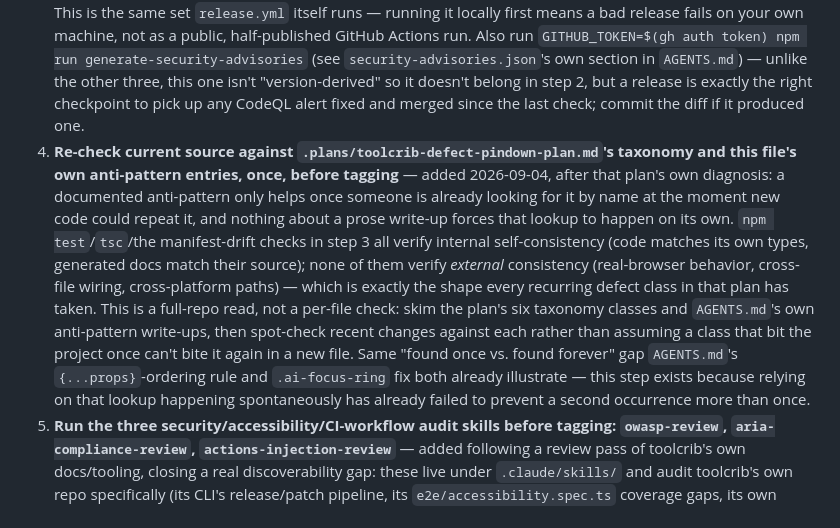
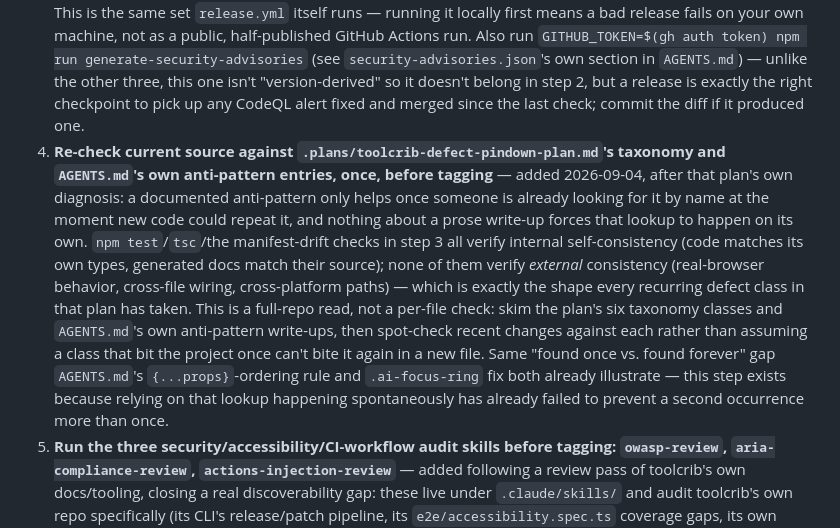
Before and after one commit to escape-llc/toolcrib, a Markdown page: RELEASING.md, the part around the change. GitHub-like rendering.

Commit message:
RELEASING.md: fix orphaned self-reference in step 4 (Gemini PR review)
"this file's own anti-pattern entries" correctly referred to AGENTS.md
before the split; after moving into RELEASING.md (which has no
anti-pattern entries of its own), that reference needed to become
AGENTS.md explicitly, matching the second reference in the same step
which was already updated correctly.

Co-Authored-By: Claude Sonnet 5 <noreply@anthropic.com>

```diff
--- a/RELEASING.md
+++ b/RELEASING.md
@@ -7,7 +7,7 @@ Only when the maintainer explicitly asks for a version bump — not something to
 1. **Bump the root `package.json` `"version"` field only** — never `cli/package.json`'s or `mcp/package.json`'s. Both the CLI (`toolcrib` on npm) and the local MCP server (`toolcrib-mcp` on npm, see `mcp/CONTRIBUTING.md`) are independently-versioned, independently-published packages; neither's version has any relationship to the toolkit's, or to each other's. A toolkit release doesn't touch either of their versions. `mcp/` ships zero vendored `ai-docs/` content of its own, so its release cadence is decoupled from toolcrib's content releases entirely — a new `toolcrib-mcp` version is only needed when its own server logic changes, never because toolcrib shipped a new component.
 2. **Regenerate, don't hand-edit, everything version-derived**: `npm run generate-manifest && npm run generate-docs && npm run generate-index`. `component-manifest.json` embeds `package.json`'s version directly — this is what keeps it in sync, the same "generated, not hand-maintained" discipline as everything else these three commands own.
 3. **Verify for real before tagging, not just trust the diff looks right**: `npm test` (root), `npx tsc --noEmit`, `cd cli && npm test`, then `npm run check-manifest`/`check-docs`/`check-index` (should all report clean since step 2 already regenerated them — a real failure here means something in step 2 didn't actually converge). This is the same set `release.yml` itself runs — running it locally first means a bad release fails on your own machine, not as a public, half-published GitHub Actions run. Also run `GITHUB_TOKEN=$(gh auth token) npm run generate-security-advisories` (see `security-advisories.json`'s own section in `AGENTS.md`) — unlike the other three, this one isn't "version-derived" so it doesn't belong in step 2, but a release is exactly the right checkpoint to pick up any CodeQL alert fixed and merged since the last check; commit the diff if it produced one.
-4. **Re-check current source against `.plans/toolcrib-defect-pindown-plan.md`'s taxonomy and this file's own anti-pattern entries, once, before tagging** — added 2026-09-04, after that plan's own diagnosis: a documented anti-pattern only helps once someone is already looking for it by name at the moment new code could repeat it, and nothing about a prose write-up forces that lookup to happen on its own. `npm test`/`tsc`/the manifest-drift checks in step 3 all verify internal self-consistency (code matches its own types, generated docs match their source); none of them verify *external* consistency (real-browser behavior, cross-file wiring, cross-platform paths) — which is exactly the shape every recurring defect class in that plan has taken. This is a full-repo read, not a per-file check: skim the plan's six taxonomy classes and `AGENTS.md`'s own anti-pattern write-ups, then spot-check recent changes against each rather than assuming a class that bit the project once can't bite it again in a new file. Same "found once vs. found forever" gap `AGENTS.md`'s `{...props}`-ordering rule and `.ai-focus-ring` fix both already illustrate — this step exists because relying on that lookup happening spontaneously has already failed to prevent a second occurrence more than once.
+4. **Re-check current source against `.plans/toolcrib-defect-pindown-plan.md`'s taxonomy and `AGENTS.md`'s own anti-pattern entries, once, before tagging** — added 2026-09-04, after that plan's own diagnosis: a documented anti-pattern only helps once someone is already looking for it by name at the moment new code could repeat it, and nothing about a prose write-up forces that lookup to happen on its own. `npm test`/`tsc`/the manifest-drift checks in step 3 all verify internal self-consistency (code matches its own types, generated docs match their source); none of them verify *external* consistency (real-browser behavior, cross-file wiring, cross-platform paths) — which is exactly the shape every recurring defect class in that plan has taken. This is a full-repo read, not a per-file check: skim the plan's six taxonomy classes and `AGENTS.md`'s own anti-pattern write-ups, then spot-check recent changes against each rather than assuming a class that bit the project once can't bite it again in a new file. Same "found once vs. found forever" gap `AGENTS.md`'s `{...props}`-ordering rule and `.ai-focus-ring` fix both already illustrate — this step exists because relying on that lookup happening spontaneously has already failed to prevent a second occurrence more than once.
 5. **Run the three security/accessibility/CI-workflow audit skills before tagging: `owasp-review`, `aria-compliance-review`, `actions-injection-review`** — added following a review pass of toolcrib's own docs/tooling, closing a real discoverability gap: these live under `.claude/skills/` and audit toolcrib's own repo specifically (its CLI's release/patch pipeline, its `e2e/accessibility.spec.ts` coverage gaps, its own `.github/workflows/*.yml`), but nothing in the release checklist previously named them as something to actually *run*, not just something that happens to exist. In Claude Code, invoke each directly (`/owasp-review`, `/aria-compliance-review`, `/actions-injection-review`); on a tool that can't load a Claude Code skill, read `.claude/skills/<name>/SKILL.md` directly instead — same checklist content either way, just without the slash-command convenience, since it's a plain markdown file with no access barrier beyond not knowing to look. Fix or file an issue for anything a pass finds before the tag goes out, same discipline as step 4's own anti-pattern-recheck rule.
 6. **Re-verify against the real consumer apps: `feed-farmer-pwa` and `founders-desk`** — added 2026-09-04. These are toolcrib's de facto integration suite, not just example content — the `Form.tsx` `onSubmit`-receives-raw-values bug that prompted the defect-pindown plan in the first place was found by building `founders-desk`, not by anything in this repo's own unit suite, because it's the one mechanism that actually exercises cross-file wiring (a schema's parsed output reaching a real consumer's real `.toFixed()` call) end-to-end. Before tagging: re-apply current `main` into each app (`toolcrib merge` against their vendored copy, or a fresh `toolcrib init` diffed against their current state) and run each app's own `tsc`/test suite. A real failure here is a real regression this repo's own tests structurally can't see — fix it before the tag, not after a consumer reports it.
 7. **Commit, PR, merge to `main` — then tag, not before.** `main` is a protected branch; a direct `git push origin main` is rejected outright (confirmed live, not assumed), so this step is the standard issue/branch/PR/CI-green/squash-merge sequence in `WORKFLOW.md`, same as any other real change — not a special case just because it's a release commit. Once merged, `git checkout main && git pull --ff-only` before tagging, so the tag points at a commit where `package.json`'s version already matches what's about to be tagged (required — `release.yml`'s own "Verify tag matches package.json version" step fails the whole workflow otherwise) *and* that commit's own PR has already gone through this repo's full CI, not just a local `npm test` run.
```
